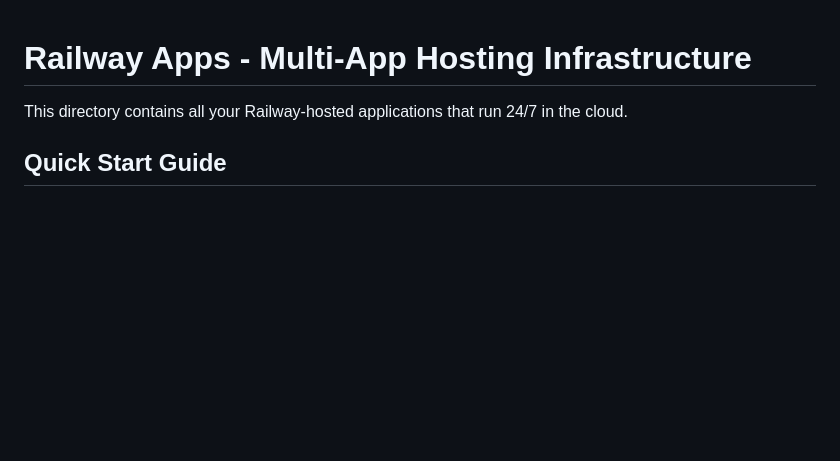
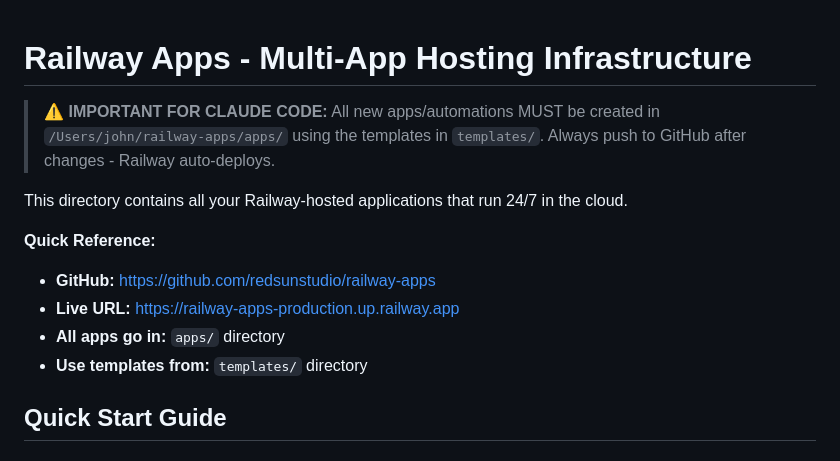
Before and after one commit to redsunstudio/railway-apps, a Markdown page: README.md, the part around the change. Drawn GitHub-style; blank space fills up the shorter version.

Commit message:
Add Claude Code project configuration and update README

```diff
--- a/README.md
+++ b/README.md
@@ -1,6 +1,14 @@
 # Railway Apps - Multi-App Hosting Infrastructure
 
+> **⚠️ IMPORTANT FOR CLAUDE CODE:** All new apps/automations MUST be created in `/Users/john/railway-apps/apps/` using the templates in `templates/`. Always push to GitHub after changes - Railway auto-deploys.
+
 This directory contains all your Railway-hosted applications that run 24/7 in the cloud.
+
+**Quick Reference:**
+- **GitHub:** https://github.com/redsunstudio/railway-apps
+- **Live URL:** https://railway-apps-production.up.railway.app
+- **All apps go in:** `apps/` directory
+- **Use templates from:** `templates/` directory
 
 ## Quick Start Guide
 
```
